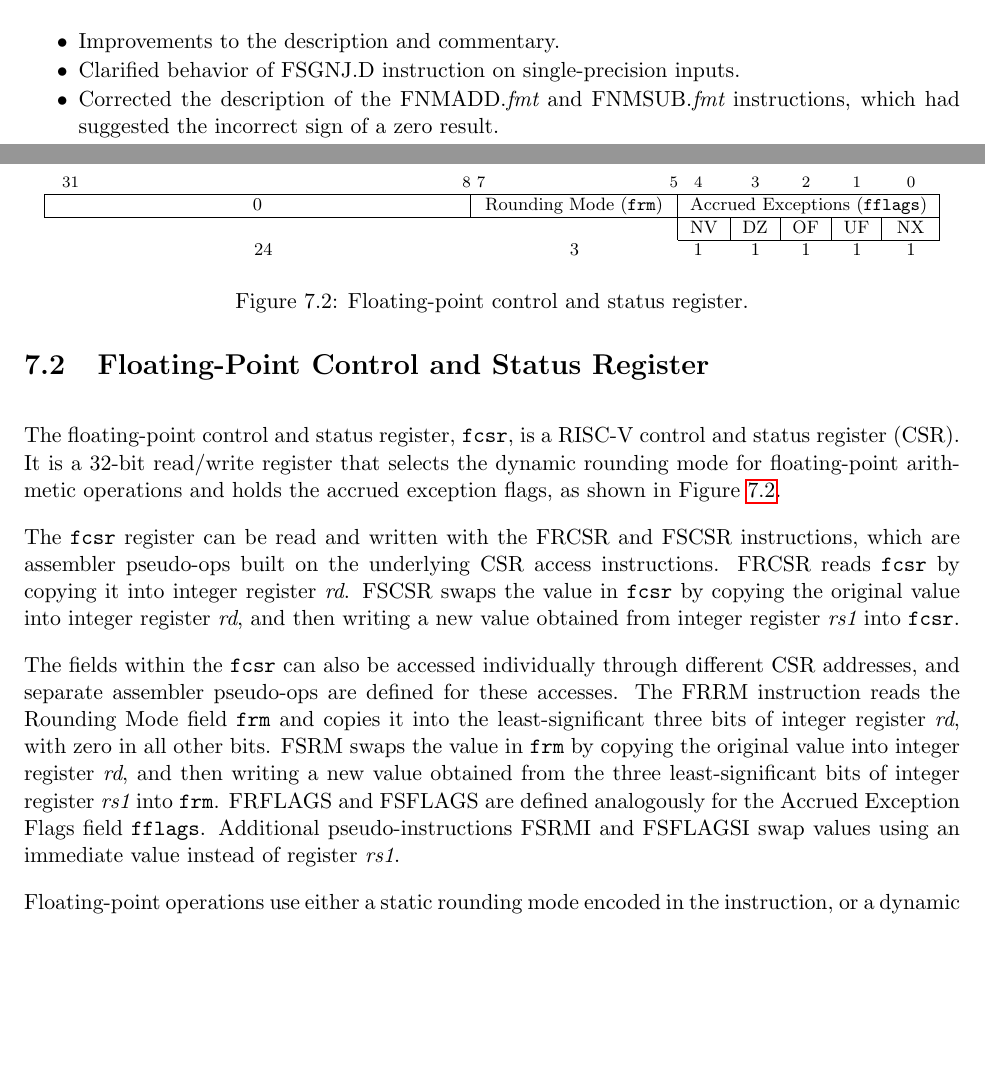
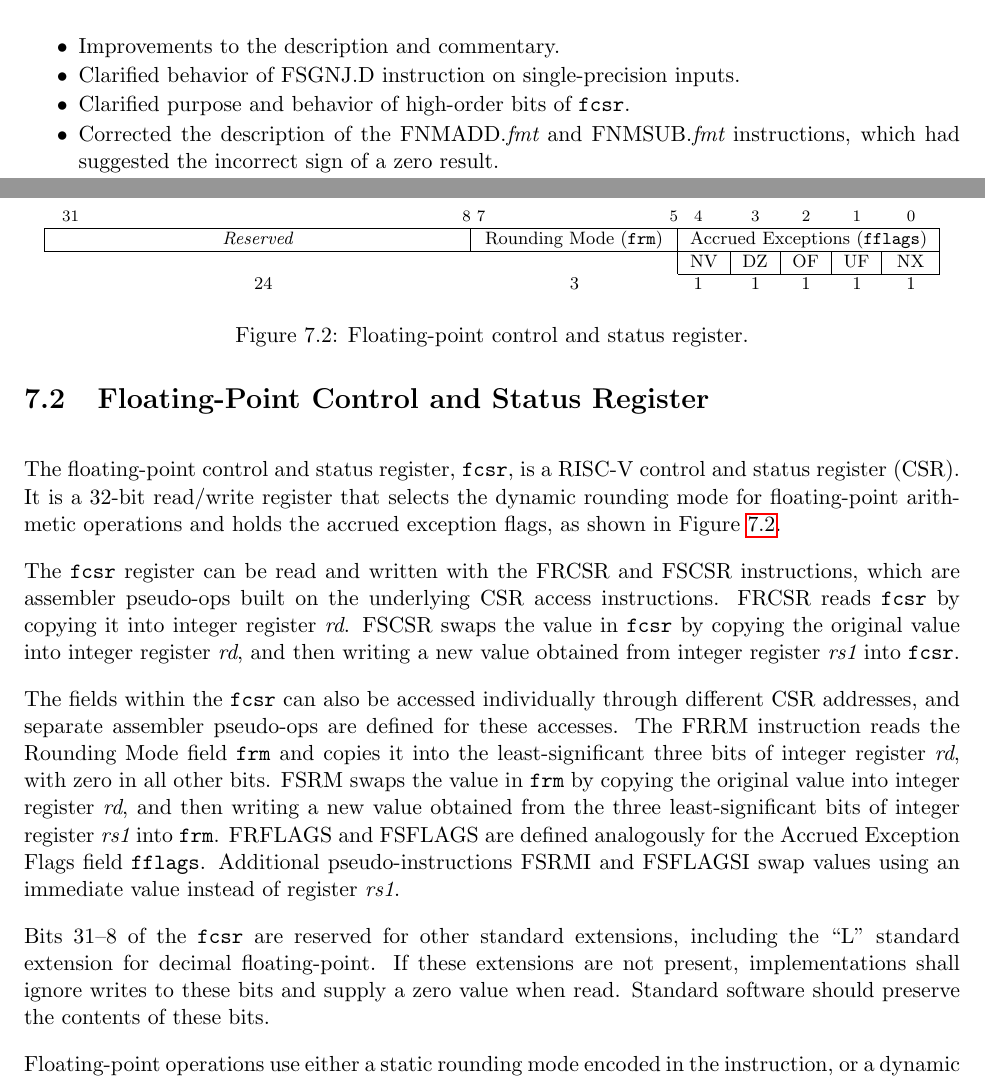
Before and after one commit to riscv/riscv-isa-manual, a LaTeX thesis (src/riscv-spec.tex, which reads src/f.tex, src/preface.tex): two parts of pages 3 and 53 of 135, joined at a grey line, cut so that both start at the same text, the shorter picture padded with empty space. Compiled offline with pdfLaTeX.

Commit message:
Clarify behavior of FCSR MSBs

```diff
--- a/src/f.tex
+++ b/src/f.tex
@@ -106,7 +106,7 @@ holds the accrued exception flags, as shown in Figure~\ref{fcsr}.
 \instbit{1} &
 \instbit{0} \\
 \hline
-\multicolumn{1}{|c|}{0} &
+\multicolumn{1}{|c|}{{\em Reserved}} &
 \multicolumn{1}{c|}{Rounding Mode ({\tt frm})} &
 \multicolumn{5}{c|}{Accrued Exceptions ({\tt fflags})} \\
 \hline
@@ -147,6 +147,12 @@ the three least-significant bits of integer register {\em rs1} into
 Accrued Exception Flags field {\tt fflags}.  Additional
 pseudo-instructions FSRMI and FSFLAGSI swap values using an immediate
 value instead of register {\em rs1}.
+
+Bits 31--8 of the {\tt fcsr} are reserved for other standard extensions,
+including the ``L'' standard extension for decimal floating-point.  If
+these extensions are not present, implementations shall ignore writes to
+these bits and supply a zero value when read.  Standard software should
+preserve the contents of these bits.
 
 Floating-point operations use either a static rounding mode encoded in the
 instruction, or a dynamic rounding mode held in {\tt frm}.  Rounding modes are
--- a/src/preface.tex
+++ b/src/preface.tex
@@ -41,6 +41,7 @@ The major changes in this version of the document include:
 \itemsep 1pt
 \item Improvements to the description and commentary.
 \item Clarified behavior of FSGNJ.D instruction on single-precision inputs.
+\item Clarified purpose and behavior of high-order bits of {\tt fcsr}.
 \item Corrected the description of the FNMADD.{\em fmt} and FNMSUB.{\em fmt}
       instructions, which had suggested the incorrect sign of a zero result.
 \item A draft proposal of the V vector instruction set extension.
```
